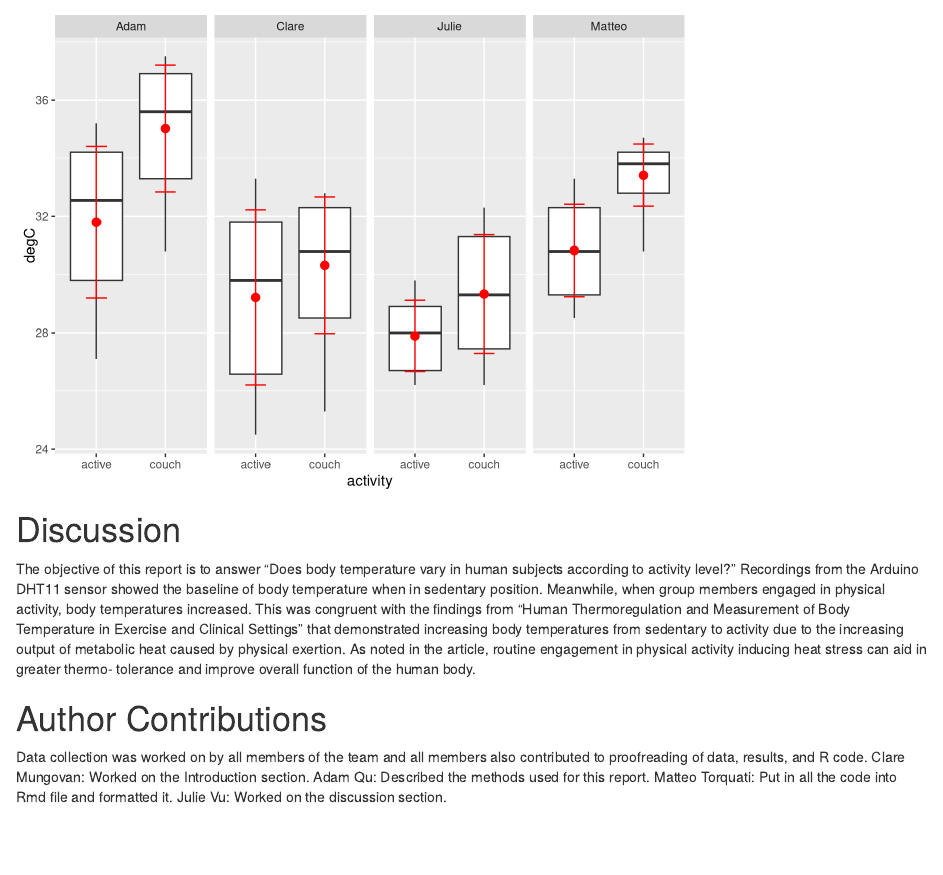
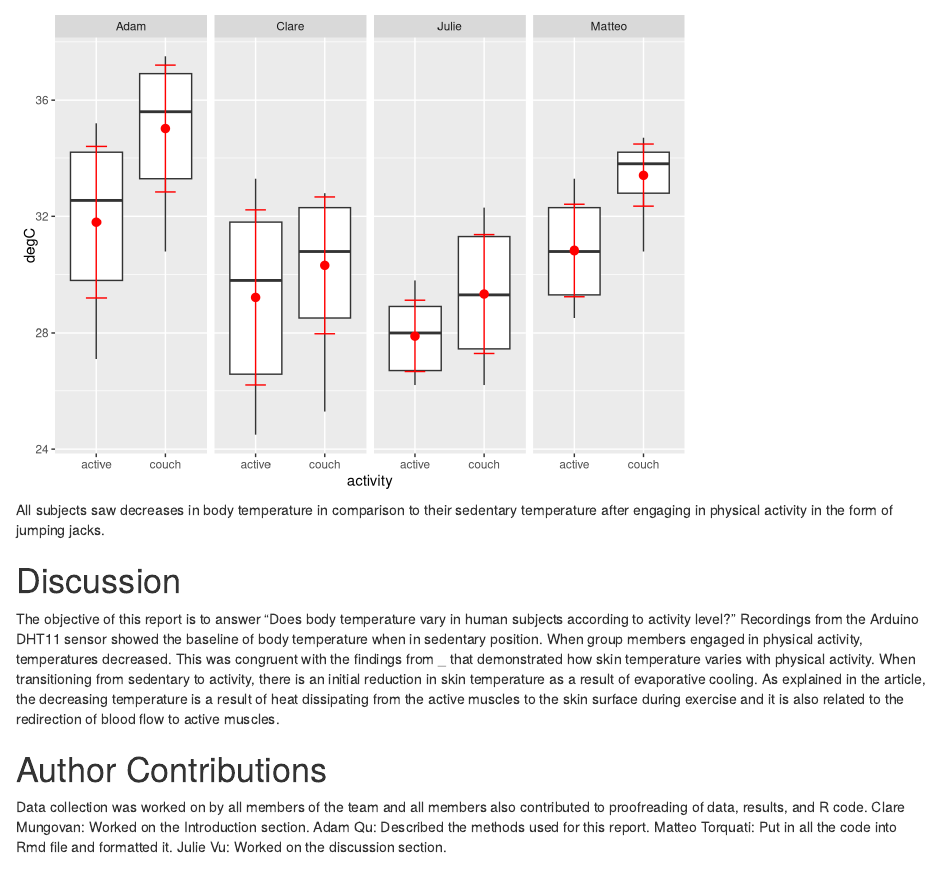
Before and after one commit to bcorgbio/Callback-Cats, an R Markdown document (Project5.Rmd): the page in a window 1100 px wide, from 1060 px down. Rendered offline with R 4.5, knitr and Pandoc, with nearby package versions.

Commit message:
update again

````diff
--- a/Project5.Rmd
+++ b/Project5.Rmd
@@ -63,10 +63,11 @@ ggplot(dat, aes(activity, degC)) +
   )
 ```
 
+All subjects saw decreases in body temperature in comparison to their sedentary temperature after engaging in physical activity in the form of jumping jacks.
 
 # Discussion
 
-The objective of this report is to answer “Does body temperature vary in human subjects according to activity level?” Recordings from the Arduino DHT11 sensor showed the baseline of body temperature when in sedentary position. Meanwhile, when group members engaged in physical activity, body temperatures increased. This was congruent with the findings from “Human Thermoregulation and Measurement of Body Temperature in Exercise and Clinical Settings” that demonstrated increasing body temperatures from sedentary to activity due to the increasing output of metabolic heat caused by physical exertion. As noted in the article, routine engagement in physical activity inducing heat stress can aid in greater thermo- tolerance and improve overall function of the human body.
+The objective of this report is to answer “Does body temperature vary in human subjects according to activity level?” Recordings from the Arduino DHT11 sensor showed the baseline of body temperature when in sedentary position. When group members engaged in physical activity, temperatures decreased. This was congruent with the findings from _ that demonstrated how skin temperature varies with physical activity. When transitioning from sedentary to activity, there is an initial reduction in skin temperature as a result of evaporative cooling. As explained in the article, the decreasing temperature is a result of heat dissipating from the active muscles to the skin surface during exercise and it is also related to the redirection of blood flow to active muscles.
 
 
 # Author Contributions
````
